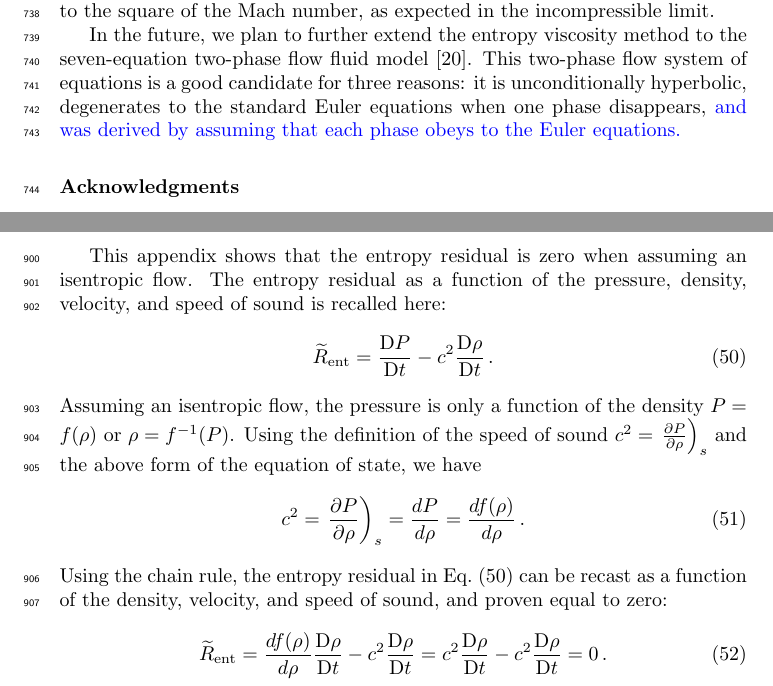
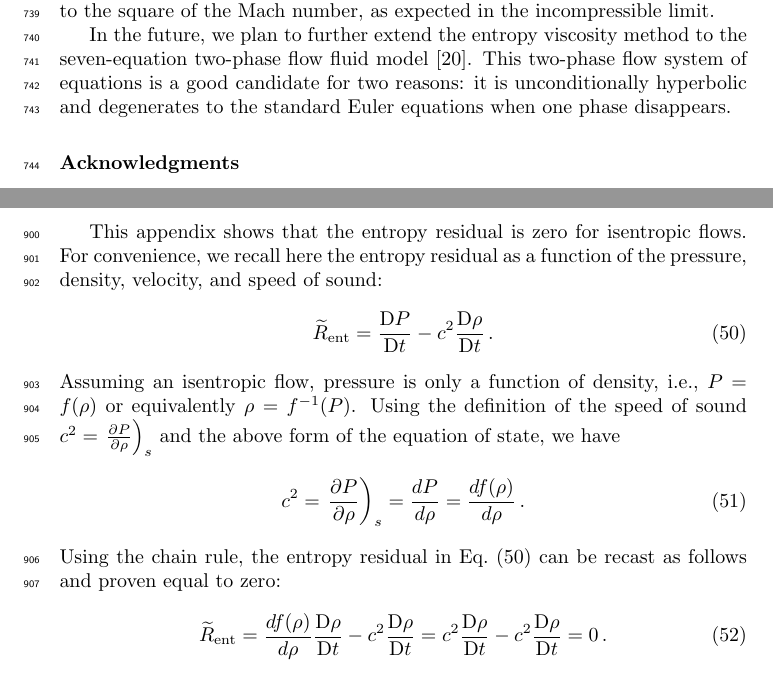
Before and after one commit to delcmo/Low_mach_paper, a LaTeX paper (low_mach_final.tex): two parts of pages 34 and 41 of 41 before the commit and two parts of pages 34 and 40 of 40 after it, joined at a grey line, cut so that both start at the same text. Compiled offline with pdfLaTeX.

Commit message:
barotropic -> isentropic appendix

```diff
--- a/low_mach_final.tex
+++ b/low_mach_final.tex
@@ -2043,7 +2043,7 @@ the square of the Mach number, as expected in the incompressible limit.
 %circular bump (subsonic and transonic flows) illustrated the capabilities of the method to adapt to the flow type.
 
 In the future, we plan to further extend the entropy viscosity method to the seven-equation two-phase flow fluid model \cite{SEM}.
-This two-phase flow system of equations is a good candidate for three reasons: it is unconditionally hyperbolic, degenerates to the standard Euler equations when one phase disappears, \tcb{and was derived by assuming that each phase obeys to the Euler equations.}
+This two-phase flow system of equations is a good candidate for two reasons: it is unconditionally hyperbolic and degenerates to the standard Euler equations when one phase disappears.
 
 %%%%%%%%%%%%%%%%%%%%%%%%%%%%%%%%%%%%%%%%%%%%%%%%%%%%%%%%%%%%%%%%%%%%%%%%%%%%%%%%%%%%%%%%%%%%%%%%%%%%
 %%%%%%%%%%%%%%%%%%%%%%%%%%%%%%%%%%%%%%%%%%%%%%%%%%%%%%%%%%%%%%%%%%%%%%%%%%%%%%%%%%%%%%%%%%%%%%%%%%%%
@@ -2263,18 +2263,18 @@ or known to be positive. Thus, the entropy minimum principle holds.
 \newpage
 %%%%%%%%%%%%%%%%%%%%%%%%%%%%%%%%%%%%%%%%%%%%%%%%%%%%%%%%%%%%%%%%%%%%%%%%%%%%%%%%%%%%%%%%%%%%%%%%%%%%
 %%%%%%%%%%%%%%%%%%%%%%%%%%%%%%%%%%%%%%%%%%%%%%%%%%%%%%%%%%%%%%%%%%%%%%%%%%%%%%%%%%%%%%%%%%%%%%%%%%%%
-\section{Entropy residual with a barotropic equations of state} \label{app:ise_equ}
-%%%%%%%%%%%%%%%%%%%%%%%%%%%%%%%%%%%%%%%%%%%%%%%%%%%%%%%%%%%%%%%%%%%%%%%%%%%%%%%%%%%%%%%%%%%%%%%%%%%%
-%%%%%%%%%%%%%%%%%%%%%%%%%%%%%%%%%%%%%%%%%%%%%%%%%%%%%%%%%%%%%%%%%%%%%%%%%%%%%%%%%%%%%%%%%%%%%%%%%%%%
-
-This appendix shows that the entropy residual is zero when assuming an isentropic flow. The entropy residual as a
-function of the pressure, density, velocity, and speed of sound is recalled here:
+\section{Entropy residual for isentropic flows} \label{app:ise_equ}
+%%%%%%%%%%%%%%%%%%%%%%%%%%%%%%%%%%%%%%%%%%%%%%%%%%%%%%%%%%%%%%%%%%%%%%%%%%%%%%%%%%%%%%%%%%%%%%%%%%%%
+%%%%%%%%%%%%%%%%%%%%%%%%%%%%%%%%%%%%%%%%%%%%%%%%%%%%%%%%%%%%%%%%%%%%%%%%%%%%%%%%%%%%%%%%%%%%%%%%%%%%
+
+This appendix shows that the entropy residual is zero for isentropic flows. For convenience, we recall
+here the entropy residual as a function of the pressure, density, velocity, and speed of sound:
 %
 \begin{equation}\label{eq:app_entr}
 \resinew = \matder P - c^2  \matder \rho \,.
 \end{equation}
 %
-Assuming an isentropic flow, the pressure is only a function of the density $P = f( \rho )$ or $\rho = f^{-1}( P )$.
+Assuming an isentropic flow, pressure is only a function of density, i.e., $P = f( \rho )$ or equivalently $\rho = f^{-1}( P )$.
 Using the definition of the speed of sound $c^2 = \left. \frac{\partial P}{\partial \rho} \right)_s$ and the above
 form of the equation of state, we have
 %
@@ -2282,8 +2282,7 @@ form of the equation of state, we have
 c^2 = \left. \frac{\partial P}{\partial \rho} \right)_s = \frac{d P}{d \rho} = \frac{d f(\rho)}{d \rho} \,.
 \end{equation}
 %
-Using the chain rule, the entropy residual in \eqt{eq:app_entr} can be recast as a function of the density, velocity,
-and speed of sound, and proven equal to zero:
+Using the chain rule, the entropy residual in \eqt{eq:app_entr} can be recast as follows and proven equal to zero:
 %
 \begin{equation}
 \resinew = \frac{d f(\rho)}{d \rho}  \matder \rho - c^2  \matder  \rho
```
Also changed, not shown: low_mach_final.tex (8 more changed lines).
